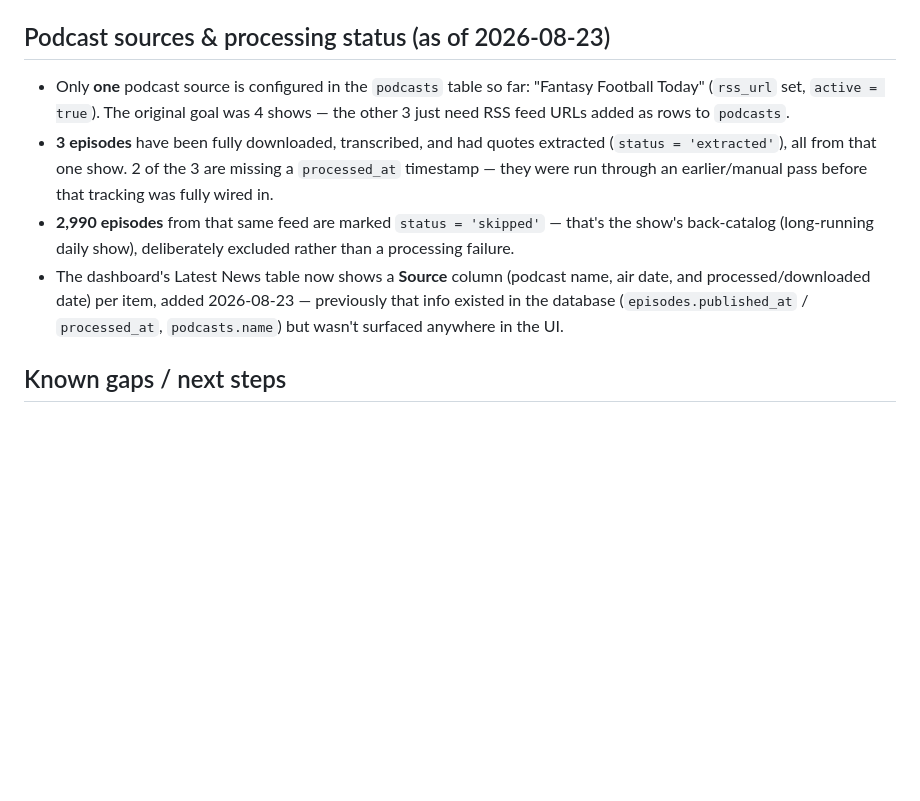
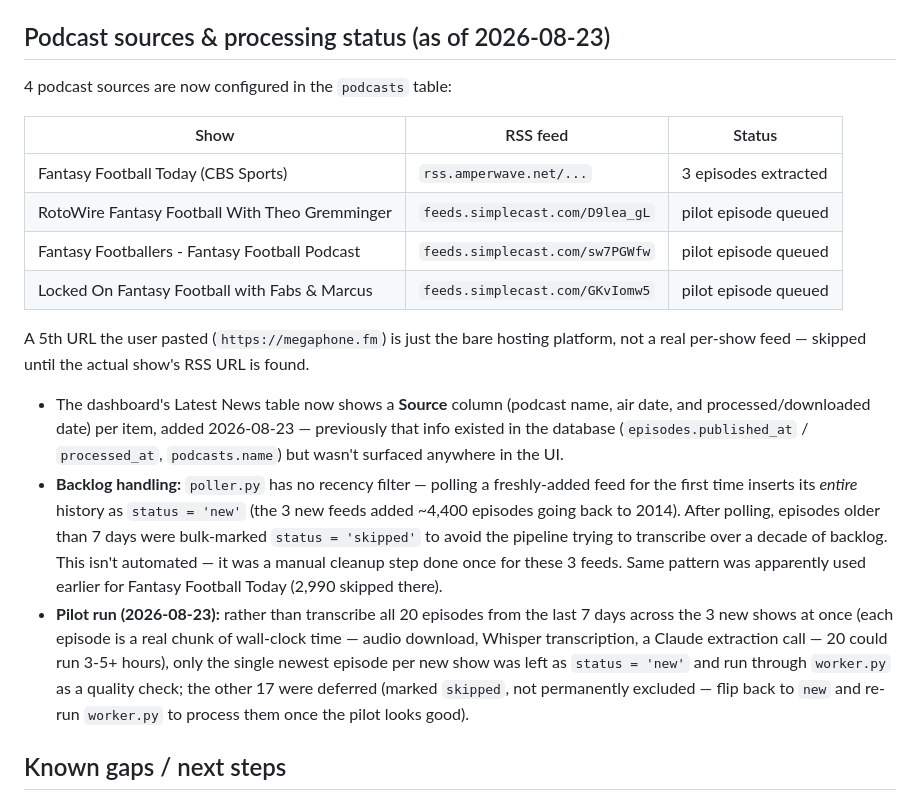
Before and after one commit to krg770/ff-dashboard, a Markdown page: docs/PROJECT_HISTORY.md, the part around the change. Rendered like a GitHub page; blank space fills up the shorter version.

Commit message:
Add 3 new podcast sources; document backlog handling and pilot run

```diff
--- a/docs/PROJECT_HISTORY.md
+++ b/docs/PROJECT_HISTORY.md
@@ -73,22 +73,40 @@ hours from 8am–10pm:
 
 ## Podcast sources & processing status (as of 2026-08-23)
 
-- Only **one** podcast source is configured in the `podcasts` table so far:
-  "Fantasy Football Today" (`rss_url` set, `active = true`). The original
-  goal was 4 shows — the other 3 just need RSS feed URLs added as rows to
-  `podcasts`.
-- **3 episodes** have been fully downloaded, transcribed, and had quotes
-  extracted (`status = 'extracted'`), all from that one show. 2 of the 3
-  are missing a `processed_at` timestamp — they were run through an
-  earlier/manual pass before that tracking was fully wired in.
-- **2,990 episodes** from that same feed are marked `status = 'skipped'`
-  — that's the show's back-catalog (long-running daily show), deliberately
-  excluded rather than a processing failure.
+4 podcast sources are now configured in the `podcasts` table:
+
+| Show | RSS feed | Status |
+|---|---|---|
+| Fantasy Football Today (CBS Sports) | `rss.amperwave.net/...` | 3 episodes extracted |
+| RotoWire Fantasy Football With Theo Gremminger | `feeds.simplecast.com/D9lea_gL` | pilot episode queued |
+| Fantasy Footballers - Fantasy Football Podcast | `feeds.simplecast.com/sw7PGWfw` | pilot episode queued |
+| Locked On Fantasy Football with Fabs & Marcus | `feeds.simplecast.com/GKvIomw5` | pilot episode queued |
+
+A 5th URL the user pasted (`https://megaphone.fm`) is just the bare
+hosting platform, not a real per-show feed — skipped until the actual
+show's RSS URL is found.
+
 - The dashboard's Latest News table now shows a **Source** column (podcast
   name, air date, and processed/downloaded date) per item, added
   2026-08-23 — previously that info existed in the database
   (`episodes.published_at` / `processed_at`, `podcasts.name`) but wasn't
   surfaced anywhere in the UI.
+- **Backlog handling:** `poller.py` has no recency filter — polling a
+  freshly-added feed for the first time inserts its *entire* history as
+  `status = 'new'` (the 3 new feeds added ~4,400 episodes going back to
+  2014). After polling, episodes older than 7 days were bulk-marked
+  `status = 'skipped'` to avoid the pipeline trying to transcribe over a
+  decade of backlog. This isn't automated — it was a manual cleanup step
+  done once for these 3 feeds. Same pattern was apparently used earlier
+  for Fantasy Football Today (2,990 skipped there).
+- **Pilot run (2026-08-23):** rather than transcribe all 20 episodes from
+  the last 7 days across the 3 new shows at once (each episode is a real
+  chunk of wall-clock time — audio download, Whisper transcription, a
+  Claude extraction call — 20 could run 3-5+ hours), only the single
+  newest episode per new show was left as `status = 'new'` and run
+  through `worker.py` as a quality check; the other 17 were deferred
+  (marked `skipped`, not permanently excluded — flip back to `new` and
+  re-run `worker.py` to process them once the pilot looks good).
 
 ## Known gaps / next steps
 
```
